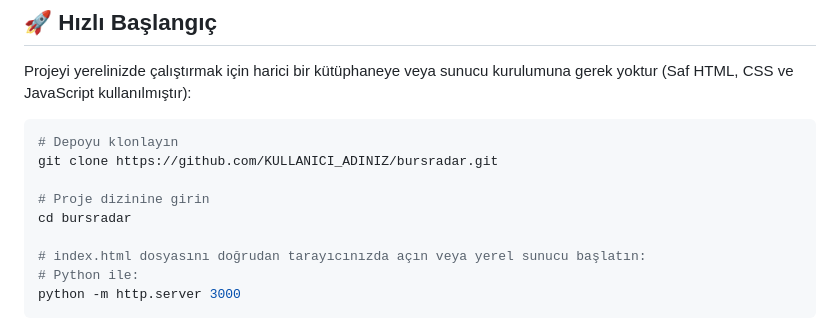
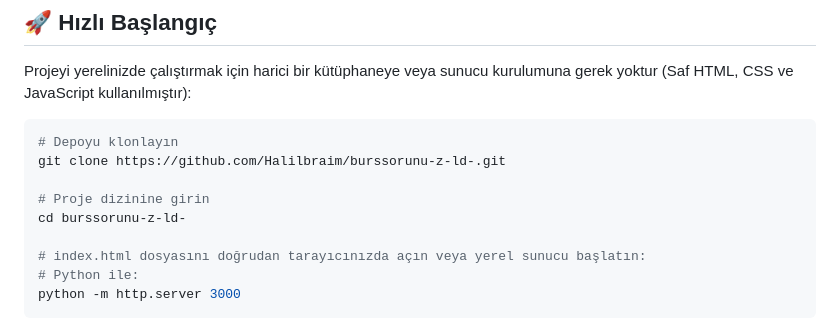
Before and after one commit to Halilbraim/burssorunu-z-ld-, a Markdown page: README.md, the part around the change. Rendered like a GitHub page.

Commit message:
docs: Guncel depo linki eklendi

````diff
--- a/README.md
+++ b/README.md
@@ -31,10 +31,10 @@ Projeyi yerelinizde çalıştırmak için harici bir kütüphaneye veya sunucu k
 
 ```bash
 # Depoyu klonlayın
-git clone https://github.com/KULLANICI_ADINIZ/bursradar.git
+git clone https://github.com/Halilbraim/burssorunu-z-ld-.git
 
 # Proje dizinine girin
-cd bursradar
+cd burssorunu-z-ld-
 
 # index.html dosyasını doğrudan tarayıcınızda açın veya yerel sunucu başlatın:
 # Python ile:
````
